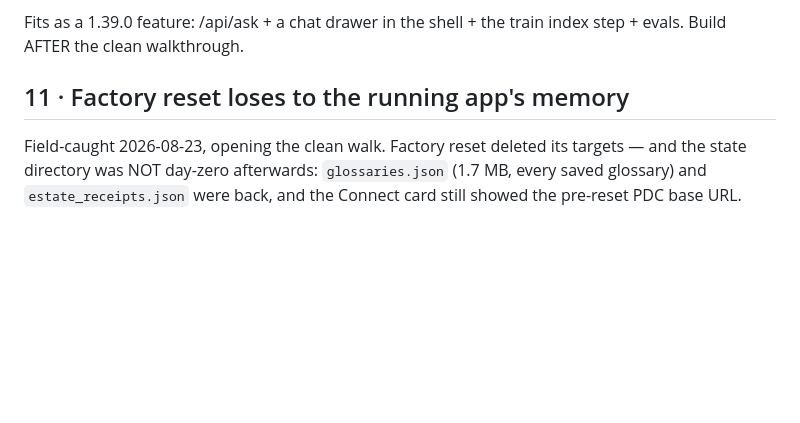
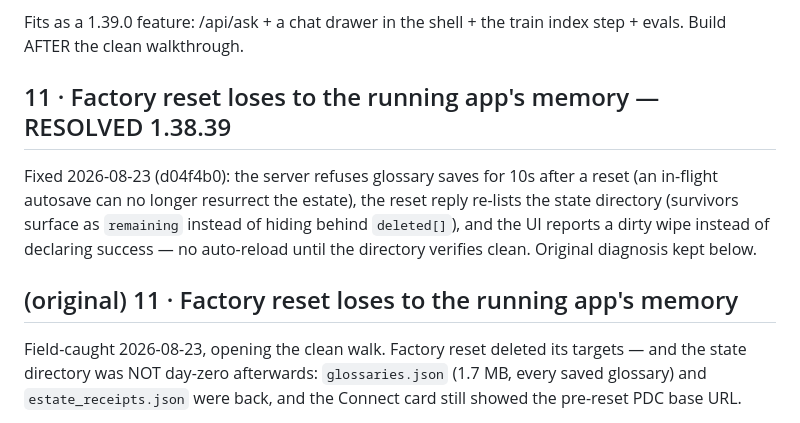
Before and after one commit to jporeilly/PDC-Glossary-Generator, a Markdown page: docs/SPEC-BACKLOG-20260821.md, the part around the change. GitHub-like rendering; blank space fills up the shorter version.

Commit message:
docs: mark backlog item 11 (factory-reset resurrection) resolved in 1.38.39
Co-Authored-By: Claude Fable 5 <noreply@anthropic.com>

```diff
--- a/docs/SPEC-BACKLOG-20260821.md
+++ b/docs/SPEC-BACKLOG-20260821.md
@@ -431,7 +431,16 @@ Design decided in discussion:
 Fits as a 1.39.0 feature: /api/ask + a chat drawer in the shell + the train
 index step + evals. Build AFTER the clean walkthrough.
 
-## 11 · Factory reset loses to the running app's memory
+## 11 · Factory reset loses to the running app's memory — RESOLVED 1.38.39
+
+Fixed 2026-08-23 (d04f4b0): the server refuses glossary saves for 10s after
+a reset (an in-flight autosave can no longer resurrect the estate), the
+reset reply re-lists the state directory (survivors surface as `remaining`
+instead of hiding behind `deleted[]`), and the UI reports a dirty wipe
+instead of declaring success — no auto-reload until the directory verifies
+clean. Original diagnosis kept below.
+
+## (original) 11 · Factory reset loses to the running app's memory
 
 Field-caught 2026-08-23, opening the clean walk. Factory reset deleted its
 targets — and the state directory was NOT day-zero afterwards:
```
